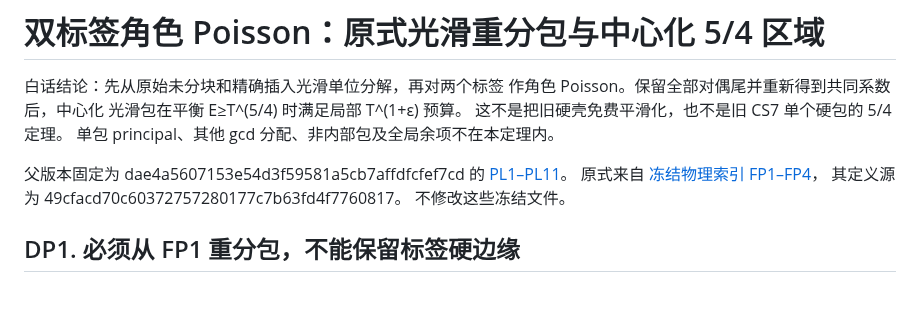
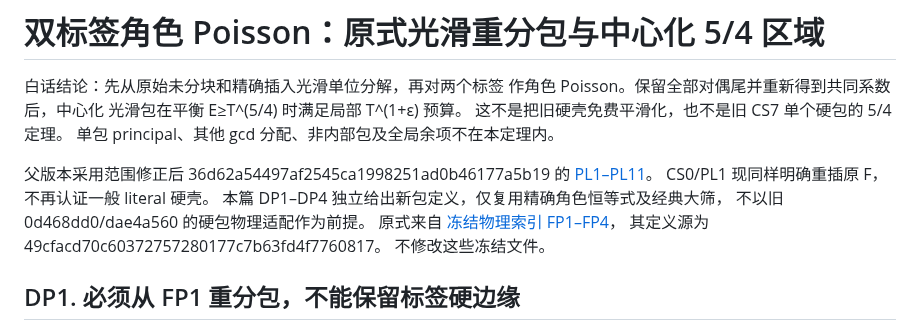
Before and after one commit to cc-chen-tech/riemann-pnt-lean4, a Markdown page: docs/research/2026-08-31-physical-centered-character-poisson.md, the part around the change. Rendered like a GitHub page; blank space fills up the shorter version.

Commit message:
research: inherit explicit smooth-packet scope repairs

```diff
--- a/docs/research/2026-08-31-physical-centered-character-poisson.md
+++ b/docs/research/2026-08-31-physical-centered-character-poisson.md
@@ -6,8 +6,11 @@
 这不是把旧硬壳免费平滑化，也不是旧 CS7 单个硬包的 5/4 定理。
 单包 principal、其他 gcd 分配、非内部包及全局余项不在本定理内。
 
-父版本固定为 dae4a5607153e54d3f59581a5cb7affdfcfef7cd 的
+父版本采用范围修正后 36d62a54497af2545ca1998251ad0b46177a5b19 的
 [PL1–PL11](2026-08-31-physical-centered-pv-large-sieve.md)。
+CS0/PL1 现同样明确重插原 F，不再认证一般 literal 硬壳。
+本篇 DP1–DP4 独立给出新包定义，仅复用精确角色恒等式及经典大筛，
+不以旧 0d468dd0/dae4a560 的硬包物理适配作为前提。
 原式来自
 [冻结物理索引 FP1–FP4](https://github.com/cc-chen-tech/riemann-pnt-lean4/blob/7cf2e7d43c4365e38e2aa708d1a250694b698bec/docs/research/2026-08-30-mwkf-frozen-physical-atom.md)，
 其定义源为 49cfacd70c60372757280177c7b63fd4f7760817。
```
